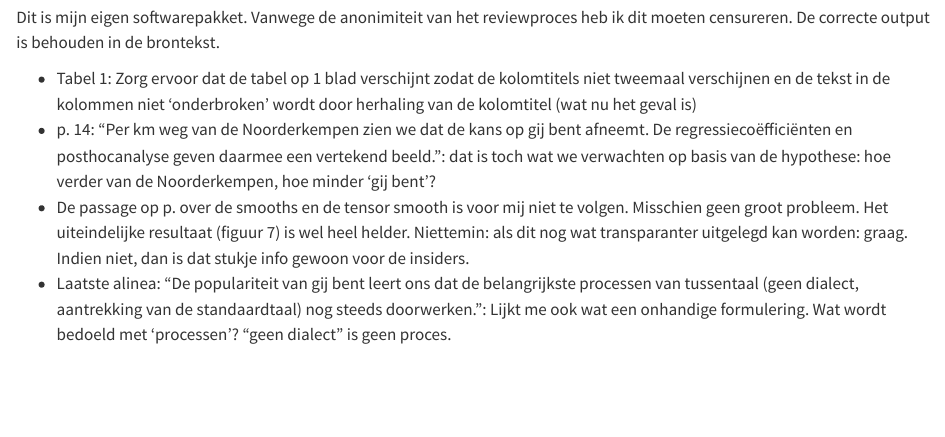
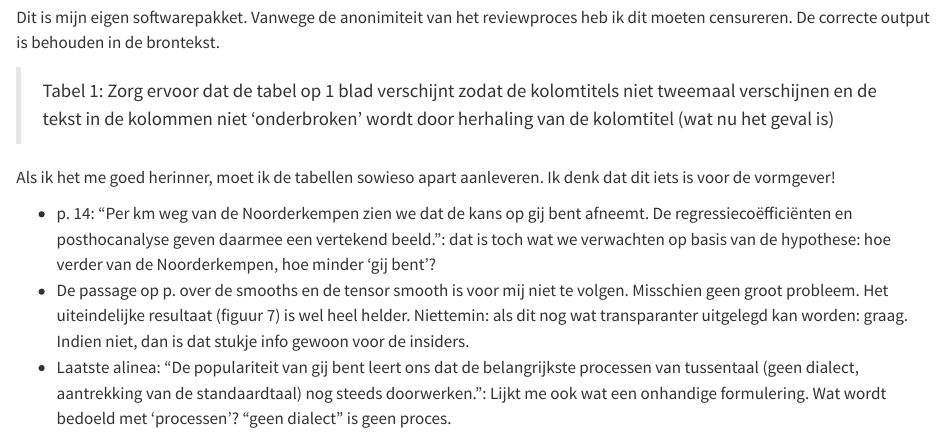
Before and after one commit to AntheSevenants/gij-bent, a Quarto document (paper/peer-review.qmd): the page in a window 1100 px wide, from 1850 px down. Rendered offline with R 4.5, knitr and Pandoc in place of Quarto, with nearby package versions.

Commit message:
Address table header repetition concerns

```diff
--- a/paper/peer-review.qmd
+++ b/paper/peer-review.qmd
@@ -45,7 +45,10 @@ Dat is nieuw voor mij! Zo werd het mij geleerd tijdens mijn studies Nederlands.
 
 Dit is mijn eigen softwarepakket. Vanwege de anonimiteit van het reviewproces heb ik dit moeten censureren. De correcte output is behouden in de brontekst.
 
-- Tabel 1: Zorg ervoor dat de tabel op 1 blad verschijnt zodat de kolomtitels niet tweemaal verschijnen en de tekst in de kolommen niet 'onderbroken’ wordt door herhaling van de kolomtitel (wat nu het geval is)
+> Tabel 1: Zorg ervoor dat de tabel op 1 blad verschijnt zodat de kolomtitels niet tweemaal verschijnen en de tekst in de kolommen niet 'onderbroken’ wordt door herhaling van de kolomtitel (wat nu het geval is)
+
+Als ik het me goed herinner, moet ik de tabellen sowieso apart aanleveren. Ik denk dat dit iets is voor de vormgever!
+
 - p. 14: “Per km weg van de Noorderkempen zien we dat de kans op gij bent afneemt. De regressiecoëfficiënten en posthocanalyse geven daarmee een vertekend beeld.”: dat is toch wat we verwachten op basis van de hypothese: hoe verder van de Noorderkempen, hoe minder ‘gij bent’?
 - De passage op p. over de smooths en de tensor smooth is voor mij niet te volgen. Misschien geen groot probleem. Het uiteindelijke resultaat (figuur 7) is wel heel helder. Niettemin: als dit nog wat transparanter uitgelegd kan worden: graag. Indien niet, dan is dat stukje info gewoon voor de insiders.
 - Laatste alinea: “De populariteit van gij bent leert ons dat de belangrijkste processen van tussentaal (geen dialect, aantrekking van de standaardtaal) nog steeds doorwerken.”: Lijkt me ook wat een onhandige formulering. Wat wordt bedoeld met ‘processen’? “geen dialect” is geen proces.
```
